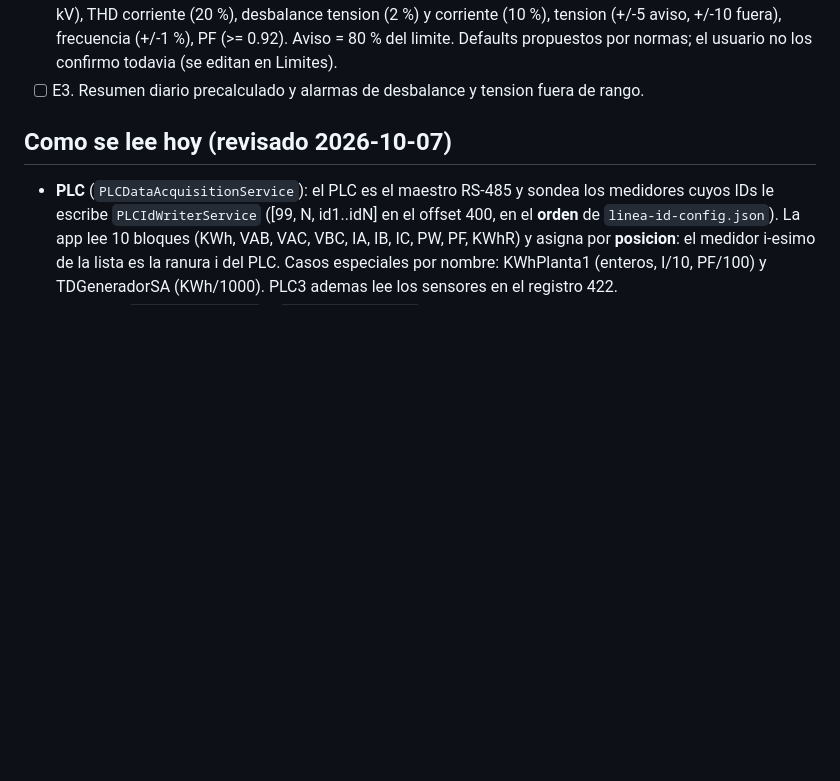
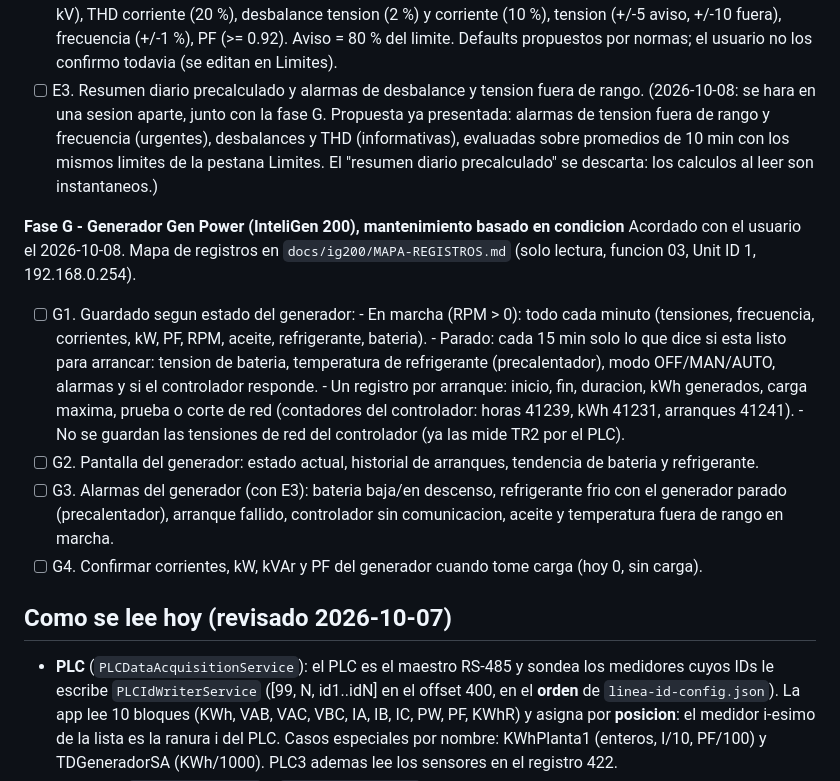
Before and after one commit to angelbarbechoq/applineabase, a Markdown page: applineabase/docs/PLAN-CALIDAD-ENERGIA.md, the part around the change. GitHub-like rendering; blank space fills up the shorter version.

Commit message:
Plan: fase G del generador (mantenimiento basado en condicion) y nota de E3
Co-Authored-By: Claude Opus 5.5 <noreply@anthropic.com>

```diff
--- a/applineabase/docs/PLAN-CALIDAD-ENERGIA.md
+++ b/applineabase/docs/PLAN-CALIDAD-ENERGIA.md
@@ -139,6 +139,29 @@ marca [x] al cerrar cada uno. No tocar el lector actual de PLC ni de pasarelas h
       frecuencia (+/-1 %), PF (>= 0.92). Aviso = 80 % del limite. Defaults propuestos por normas; el
       usuario no los confirmo todavia (se editan en Limites).
 - [ ] E3. Resumen diario precalculado y alarmas de desbalance y tension fuera de rango.
+      (2026-10-08: se hara en una sesion aparte, junto con la fase G. Propuesta ya presentada: alarmas
+      de tension fuera de rango y frecuencia (urgentes), desbalances y THD (informativas), evaluadas
+      sobre promedios de 10 min con los mismos limites de la pestana Limites. El "resumen diario
+      precalculado" se descarta: los calculos al leer son instantaneos.)
+
+**Fase G - Generador Gen Power (InteliGen 200), mantenimiento basado en condicion**
+Acordado con el usuario el 2026-10-08. Mapa de registros en `docs/ig200/MAPA-REGISTROS.md`
+(solo lectura, funcion 03, Unit ID 1, 192.168.0.254).
+- [ ] G1. Guardado segun estado del generador:
+      - En marcha (RPM > 0): todo cada minuto (tensiones, frecuencia, corrientes, kW, PF, RPM,
+        aceite, refrigerante, bateria).
+      - Parado: cada 15 min solo lo que dice si esta listo para arrancar: tension de bateria,
+        temperatura de refrigerante (precalentador), modo OFF/MAN/AUTO, alarmas y si el controlador
+        responde.
+      - Un registro por arranque: inicio, fin, duracion, kWh generados, carga maxima, prueba o corte
+        de red (contadores del controlador: horas 41239, kWh 41231, arranques 41241).
+      - No se guardan las tensiones de red del controlador (ya las mide TR2 por el PLC).
+- [ ] G2. Pantalla del generador: estado actual, historial de arranques, tendencia de bateria y
+      refrigerante.
+- [ ] G3. Alarmas del generador (con E3): bateria baja/en descenso, refrigerante frio con el
+      generador parado (precalentador), arranque fallido, controlador sin comunicacion, aceite y
+      temperatura fuera de rango en marcha.
+- [ ] G4. Confirmar corrientes, kW, kVAr y PF del generador cuando tome carga (hoy 0, sin carga).
 
 ## Como se lee hoy (revisado 2026-10-07)
 - **PLC** (`PLCDataAcquisitionService`): el PLC es el maestro RS-485 y sondea los medidores cuyos
```
Also changed, not shown: applineabase/docs/CONTEXTO-PROYECTO.md (+3 -0 lines).
